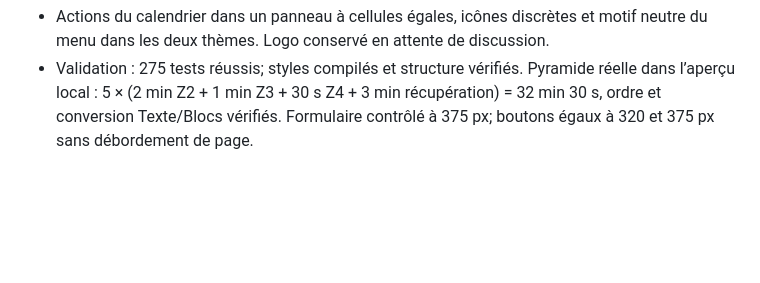
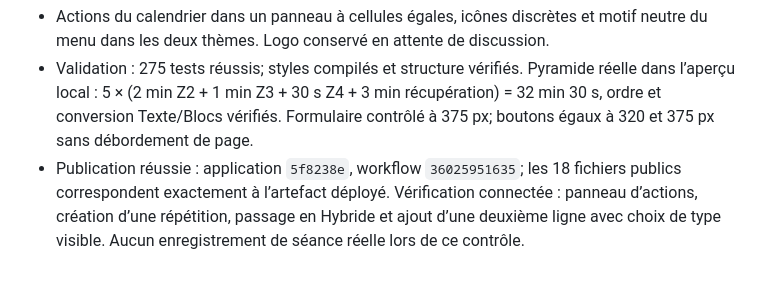
Before and after one commit to mixmasterkd/gestionboxeur, a Markdown page: AUDIT.md, the part around the change. Drawn GitHub-style; blank space fills up the shorter version.

Commit message:
Record repeat sequence deployment checks

```diff
--- a/AUDIT.md
+++ b/AUDIT.md
@@ -131,3 +131,4 @@ Contrôler visuellement le partage de liste, les formulaires et le répertoire d
 - Types regroupés par optgroup non sélectionnable. Ajout de Jog, Corde à danser, Speed ball, Double end bag et Burpees, avec libellés texte et couleurs de graphique. Les alias historiques Corde restent compatibles.
 - Actions du calendrier dans un panneau à cellules égales, icônes discrètes et motif neutre du menu dans les deux thèmes. Logo conservé en attente de discussion.
 - Validation : 275 tests réussis; styles compilés et structure vérifiés. Pyramide réelle dans l’aperçu local : 5 × (2 min Z2 + 1 min Z3 + 30 s Z4 + 3 min récupération) = 32 min 30 s, ordre et conversion Texte/Blocs vérifiés. Formulaire contrôlé à 375 px; boutons égaux à 320 et 375 px sans débordement de page.
+- Publication réussie : application `5f8238e`, workflow `36025951635`; les 18 fichiers publics correspondent exactement à l’artefact déployé. Vérification connectée : panneau d’actions, création d’une répétition, passage en Hybride et ajout d’une deuxième ligne avec choix de type visible. Aucun enregistrement de séance réelle lors de ce contrôle.
```
